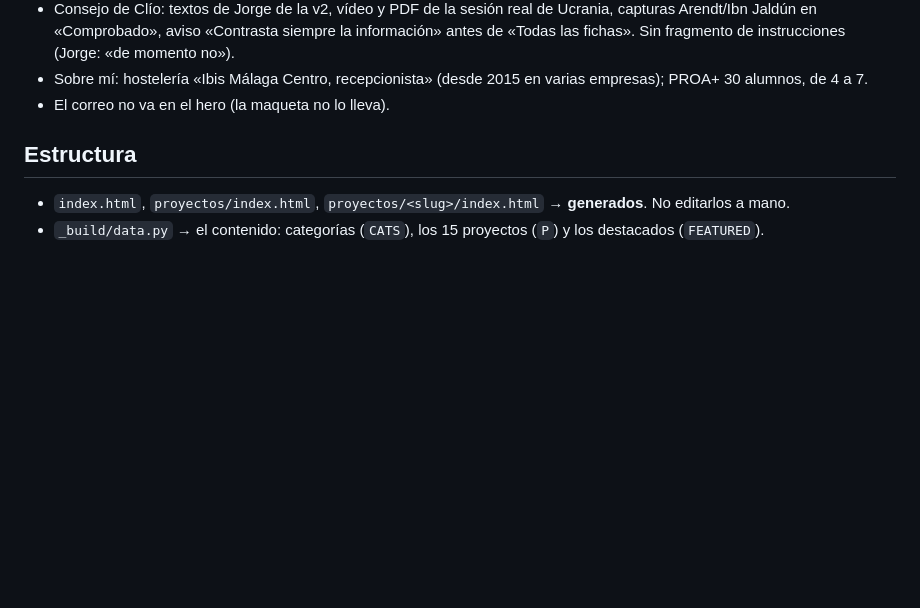
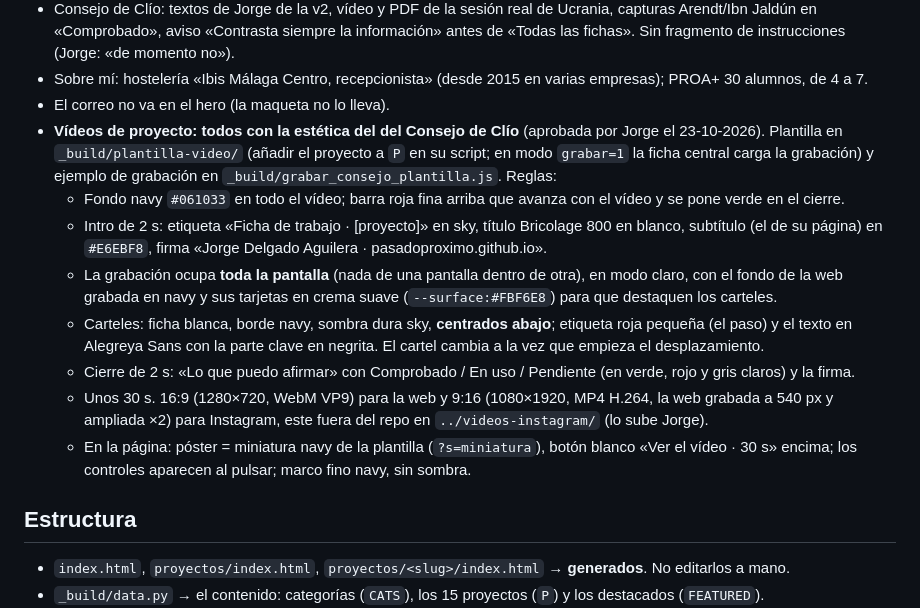
Before and after one commit to pasadoproximo/pasadoproximo.github.io, a Markdown page: CLAUDE.md, the part around the change. Rendered like a GitHub page; blank space fills up the shorter version.

Commit message:
CLAUDE.md: la estética del vídeo del Consejo, norma para todos los vídeos de proyecto
Co-Authored-By: Claude Opus 5.5 <noreply@anthropic.com>

```diff
--- a/CLAUDE.md
+++ b/CLAUDE.md
@@ -29,6 +29,21 @@ Lo anterior queda en `_antes/`, en `main` y en las ramas `rediseno-2026-10-inten
   aviso «Contrasta siempre la información» antes de «Todas las fichas». Sin fragmento de instrucciones (Jorge: «de momento no»).
 - Sobre mí: hostelería «Ibis Málaga Centro, recepcionista» (desde 2015 en varias empresas); PROA+ 30 alumnos, de 4 a 7.
 - El correo no va en el hero (la maqueta no lo lleva).
+- **Vídeos de proyecto: todos con la estética del del Consejo de Clío** (aprobada por Jorge el 23-10-2026). Plantilla en
+  `_build/plantilla-video/` (añadir el proyecto a `P` en su script; en modo `grabar=1` la ficha central carga la grabación) y
+  ejemplo de grabación en `_build/grabar_consejo_plantilla.js`. Reglas:
+  - Fondo navy `#061033` en todo el vídeo; barra roja fina arriba que avanza con el vídeo y se pone verde en el cierre.
+  - Intro de 2 s: etiqueta «Ficha de trabajo · [proyecto]» en sky, título Bricolage 800 en blanco, subtítulo (el de su página)
+    en `#E6EBF8`, firma «Jorge Delgado Aguilera · pasadoproximo.github.io».
+  - La grabación ocupa **toda la pantalla** (nada de una pantalla dentro de otra), en modo claro, con el fondo de la web grabada
+    en navy y sus tarjetas en crema suave (`--surface:#FBF6E8`) para que destaquen los carteles.
+  - Carteles: ficha blanca, borde navy, sombra dura sky, **centrados abajo**; etiqueta roja pequeña (el paso) y el texto en
+    Alegreya Sans con la parte clave en negrita. El cartel cambia a la vez que empieza el desplazamiento.
+  - Cierre de 2 s: «Lo que puedo afirmar» con Comprobado / En uso / Pendiente (en verde, rojo y gris claros) y la firma.
+  - Unos 30 s. 16:9 (1280×720, WebM VP9) para la web y 9:16 (1080×1920, MP4 H.264, la web grabada a 540 px y ampliada ×2)
+    para Instagram, este fuera del repo en `../videos-instagram/` (lo sube Jorge).
+  - En la página: póster = miniatura navy de la plantilla (`?s=miniatura`), botón blanco «Ver el vídeo · 30 s» encima; los
+    controles aparecen al pulsar; marco fino navy, sin sombra.
 
 ## Estructura
 
```
